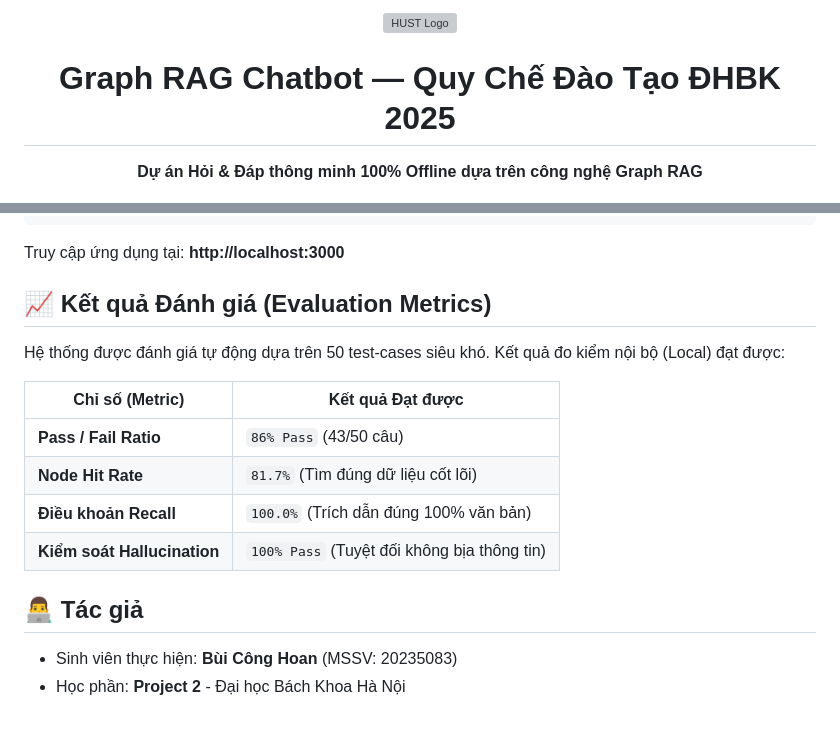
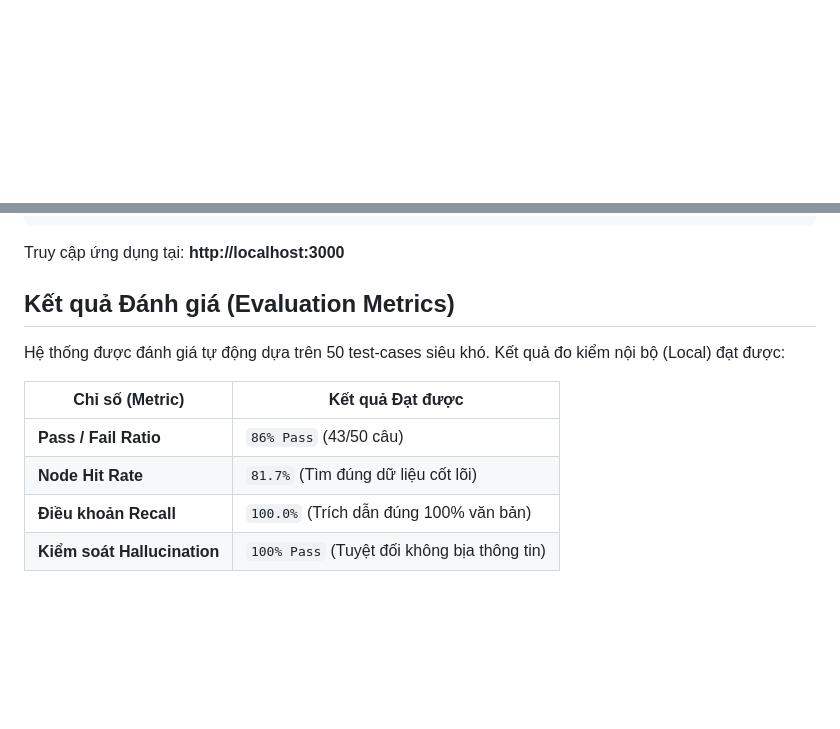
Before and after one commit to yashita23/Graph-RAG-chatbot, a Markdown page: README.md, 2 parts joined by grey strips. Rendered like a GitHub page; blank space fills up the shorter version; grey boxes are pictures that could not be loaded.

Commit message:
Revise README for clarity and additional details
Updated the README to enhance project introduction, features, technologies, installation guide, and evaluation metrics.

````diff
--- a/README.md
+++ b/README.md
@@ -1,5 +1 @@
-<div align="center">
-  <img src="https://upload.wikimedia.org/wikipedia/vi/e/ef/Logo_Đại_học_Bách_Khoa_Hà_Nội.svg" alt="HUST Logo" width="100"/>
-  <h1>Graph RAG Chatbot — Quy Chế Đào Tạo ĐHBK 2025</h1>
-  <p><strong>Dự án Hỏi & Đáp thông minh 100% Offline dựa trên công nghệ Graph RAG</strong></p>
 
@@ -70,7 +57,7 @@ npm run dev
 ```
 Truy cập ứng dụng tại: **http://localhost:3000**
 
-## 📈 Kết quả Đánh giá (Evaluation Metrics)
+##  Kết quả Đánh giá (Evaluation Metrics)
 Hệ thống được đánh giá tự động dựa trên 50 test-cases siêu khó. Kết quả đo kiểm nội bộ (Local) đạt được:
 
 | Chỉ số (Metric) | Kết quả Đạt được |
@@ -79,7 +66,3 @@ Hệ thống được đánh giá tự động dựa trên 50 test-cases siêu k
 | **Node Hit Rate** | `81.7%` (Tìm đúng dữ liệu cốt lõi) |
 | **Điều khoản Recall** | `100.0%` (Trích dẫn đúng 100% văn bản) |
 | **Kiểm soát Hallucination** | `100% Pass` (Tuyệt đối không bịa thông tin) |
-
-## 👨‍💻 Tác giả
-- Sinh viên thực hiện: **Bùi Công Hoan** (MSSV: 20235083)
-- Học phần: **Project 2** - Đại học Bách Khoa Hà Nội
````
Also changed, not shown: other parts of README.md (+9 -18 lines).
